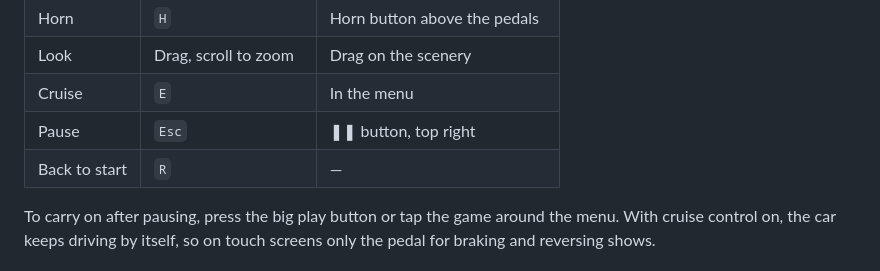
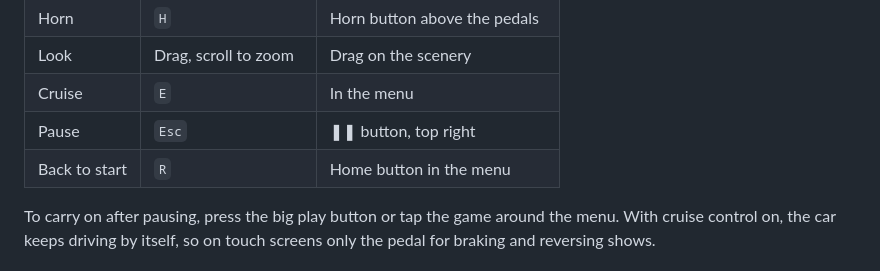
Before and after one commit to jarkovsky/nowhere-to-be, a Markdown page: README.md, the part around the change printed below. GitHub-like rendering.

Commit message:
Add a home button to the menu that takes the car back to the start, or to the camp after a night there, so there is a way back on a phone or an iPad as well as with R on a keyboard

```diff
--- a/README.md
+++ b/README.md
@@ -60,7 +60,7 @@ Play it at [nowhere-to-be.jarkovsky.com](https://nowhere-to-be.jarkovsky.com).
 | Look          | Drag, scroll to zoom | Drag on the scenery                |
 | Cruise        | `E`                  | In the menu                        |
 | Pause         | `Esc`                | ❚❚ button, top right               |
-| Back to start | `R`                  | —                                  |
+| Back to start | `R`                  | Home button in the menu            |
 
 To carry on after pausing, press the big play button or tap the game around the menu. With cruise control on, the car keeps driving by itself, so on touch screens only the pedal for braking and reversing shows.
 
```
Also changed, not shown: other parts of README.md (+1 -1 lines), docs/menu.jpg, 4 other files.
